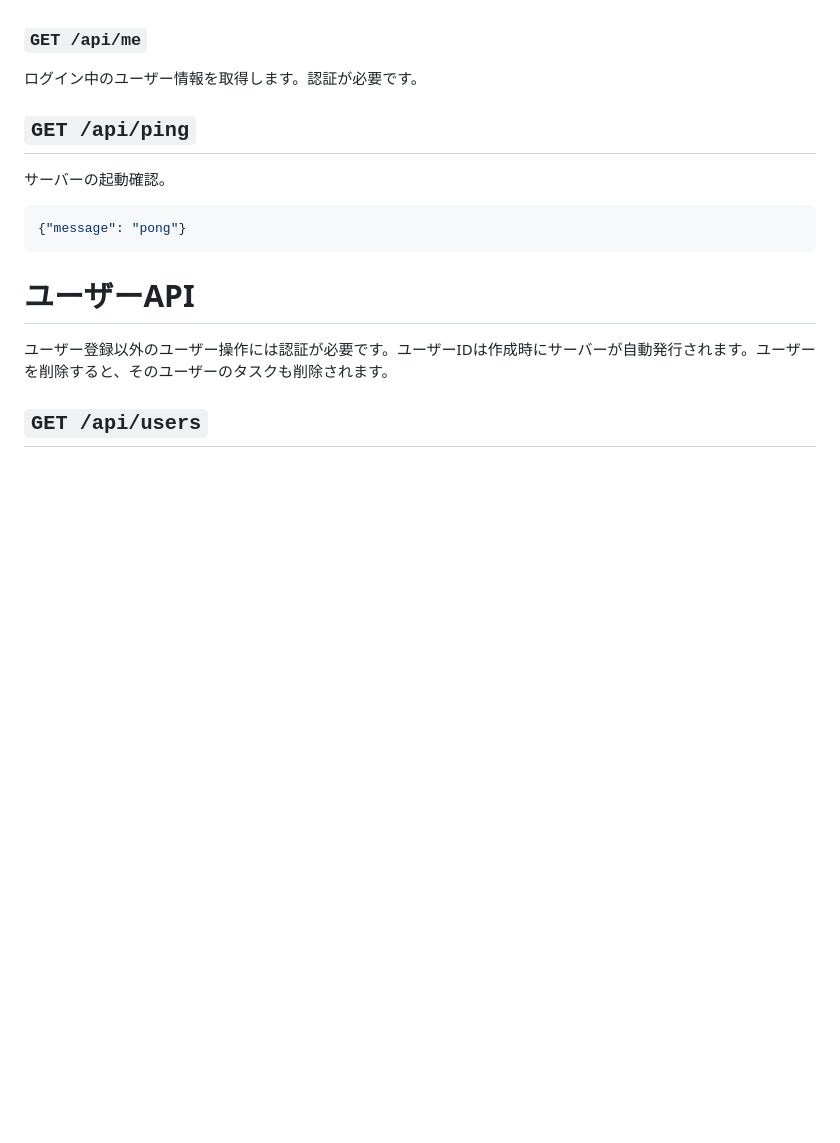
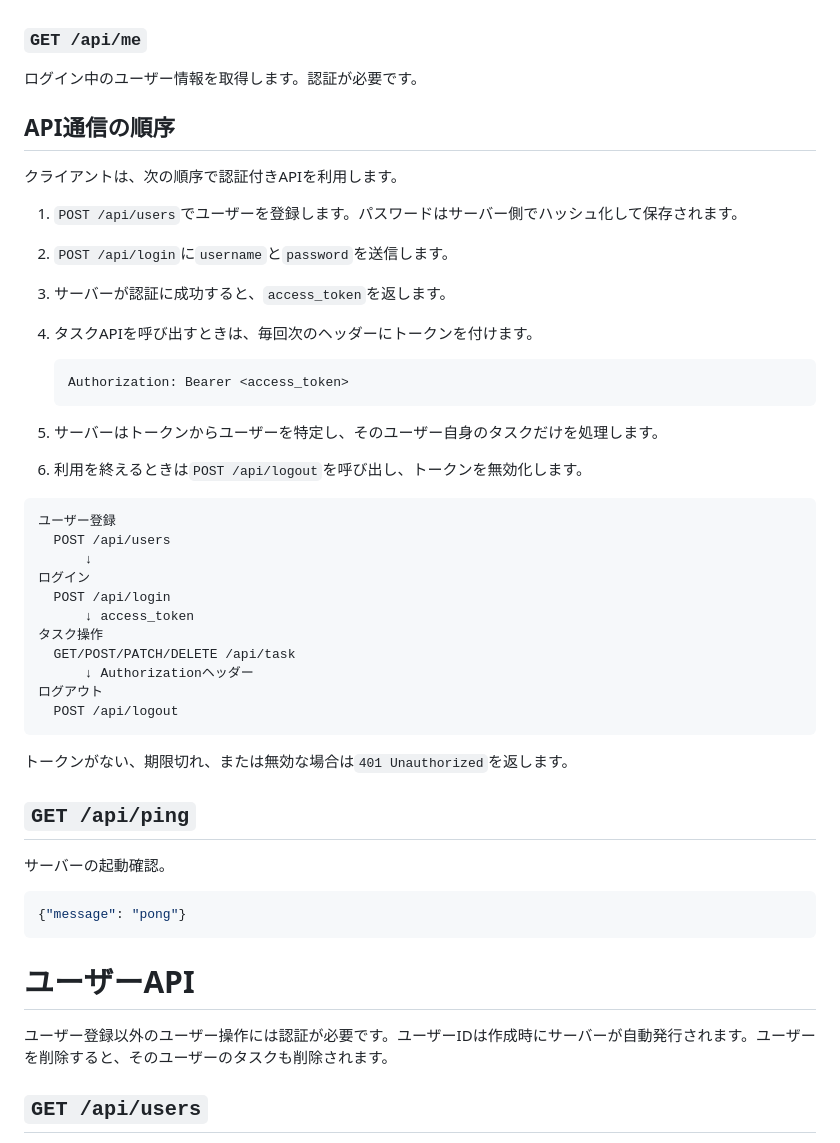
Before and after one commit to ak-2302/nekonote2, a Markdown page: server/README.md, the part around the change. GitHub-like rendering; blank space fills up the shorter version.

Commit message:
API通信の順序をREADMEに追加

````diff
--- a/server/README.md
+++ b/server/README.md
@@ -72,6 +72,38 @@ Authorization: Bearer token
 ### `GET /api/me`
 
 ログイン中のユーザー情報を取得します。認証が必要です。
+
+## API通信の順序
+
+クライアントは、次の順序で認証付きAPIを利用します。
+
+1. `POST /api/users`でユーザーを登録します。パスワードはサーバー側でハッシュ化して保存されます。
+2. `POST /api/login`に`username`と`password`を送信します。
+3. サーバーが認証に成功すると、`access_token`を返します。
+4. タスクAPIを呼び出すときは、毎回次のヘッダーにトークンを付けます。
+
+   ```http
+   Authorization: Bearer <access_token>
+   ```
+
+5. サーバーはトークンからユーザーを特定し、そのユーザー自身のタスクだけを処理します。
+6. 利用を終えるときは`POST /api/logout`を呼び出し、トークンを無効化します。
+
+```text
+ユーザー登録
+  POST /api/users
+      ↓
+ログイン
+  POST /api/login
+      ↓ access_token
+タスク操作
+  GET/POST/PATCH/DELETE /api/task
+      ↓ Authorizationヘッダー
+ログアウト
+  POST /api/logout
+```
+
+トークンがない、期限切れ、または無効な場合は`401 Unauthorized`を返します。
 
 ## `GET /api/ping`
 
````
